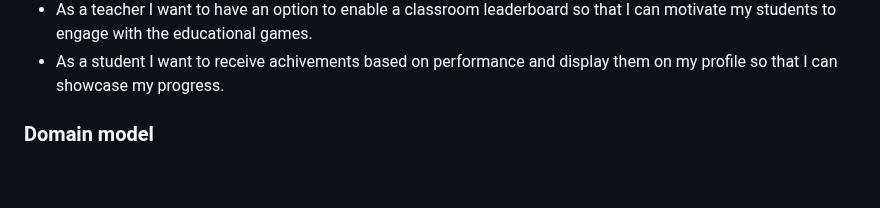
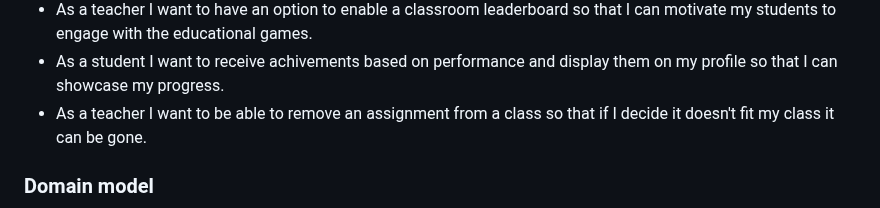
Before and after one commit to TM-1-3/LearnVironment, a Markdown page: README.md, the part around the change. GitHub-like rendering; blank space fills up the shorter version.

```diff
--- a/README.md
+++ b/README.md
@@ -148,6 +148,7 @@ Take a look at the following links to learn some techniques:
 - As a student I want to receive notifications if a game I was assigned to play has a close deadline so that I don't miss my assignments due date.
 - As a teacher I want to have an option to enable a classroom leaderboard so that I can motivate my students to engage with the educational games.
 - As a student I want to receive achivements based on performance and display them on my profile so that I can showcase my progress.
+- As a teacher I want to be able to remove an assignment from a class so that if I decide it doesn't fit my class it can be gone.
 
 <!--
 In this section, you should describe all kinds of requirements for your module: functional and non-functional requirements.
```
